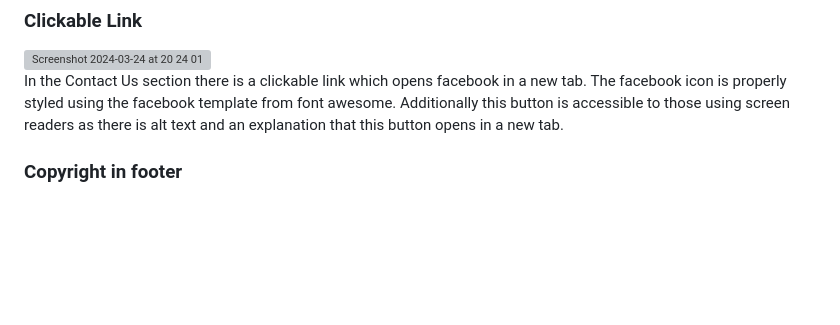
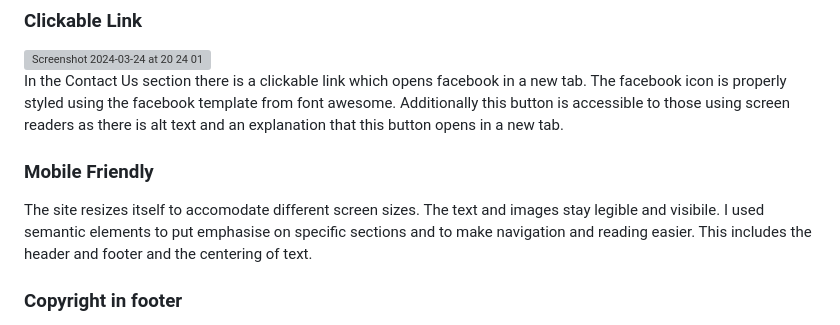
Before and after one commit to Niall71/Project-1-with-template, a Markdown page: README.md, the part around the change. Rendered like a GitHub page; blank space fills up the shorter version; grey boxes are pictures that could not be loaded.

Commit message:
Update README.md
added semantics

```diff
--- a/README.md
+++ b/README.md
@@ -31,6 +31,10 @@ Each image is clearly labeled and there is alt text descriptors for site users w
 <img width="619" alt="Screenshot 2024-03-24 at 20 24 01" src="https://github.com/Niall71/Project-1-with-template/assets/152639680/04df6022-85fd-459d-86d2-8922bc0a2981">
 
 In the Contact Us section there is a clickable link which opens facebook in a new tab. The facebook icon is properly styled using the facebook template from font awesome. Additionally this button is accessible to those using screen readers as there is alt text and an explanation that this button opens in a new tab.
+
+### Mobile Friendly
+
+The site resizes itself to accomodate different screen sizes. The text and images stay legible and visibile. I used semantic elements to put emphasise on specific sections and to make navigation and reading easier. This includes the header and footer and the centering of text.
 
 ### Copyright in footer
 
```
